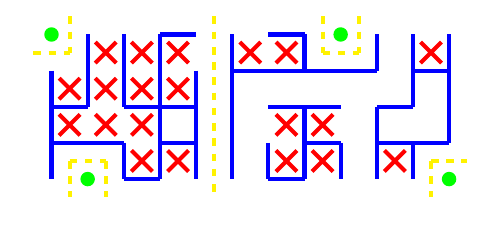
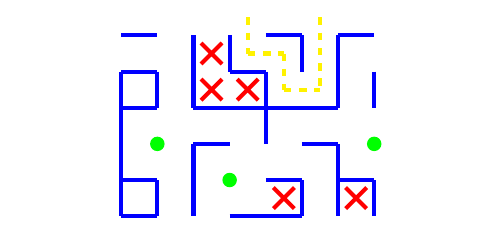
Before and after one commit to FreeDestiny/hello-world, a LaTeX document (test.tex): part of the page, cut at the place of the change. Compiled offline with pdfLaTeX.

Commit message:
Update test.tex

```diff
--- a/test.tex
+++ b/test.tex
@@ -11,75 +11,49 @@
 \begin{center}
 \begin{tikzpicture}[x=0.5cm, y=-0.5cm, ultra thick, blue]
 % Walls
-    \draw (3,0) -- (4,0);
+    \draw (0,0) -- (1,0);
+    \draw (4,0) -- (5,0);
     \draw (6,0) -- (7,0);
-    \draw (5,1) -- (9,1);
-    \draw (10,1) -- (11,1);
+    \draw (0,1) -- (1,1);
+    \draw (3,1) -- (4,1);
     \draw (0,2) -- (1,2);
-    \draw (2,2) -- (4,2);
-    \draw (6,2) -- (8,2);
-    \draw (9,2) -- (10,2);
-    \draw (0,3) -- (2,3);
-    \draw (3,3) -- (4,3);
-    \draw (7,3) -- (8,3);
-    \draw (9,3) -- (11,3);
-    \draw (2,4) -- (3,4);
+    \draw (2,2) -- (6,2);
+    \draw (2,3) -- (3,3);
+    \draw (5,3) -- (6,3);
+    \draw (0,4) -- (1,4);
+    \draw (4,4) -- (5,4);
     \draw (6,4) -- (7,4);
-    \draw (0,1) -- (0,4);
-    \draw (1,0) -- (1,2);
+    \draw (0,5) -- (1,5);
+    \draw (3,5) -- (5,5);
+    \draw (0,1) -- (0,5);
+    \draw (1,1) -- (1,2);
+    \draw (1,4) -- (1,5);
     \draw (2,0) -- (2,2);
-    \draw (2,3) -- (2,4);
-    \draw (3,0) -- (3,4);
-    \draw (4,1) -- (4,4);
-    \draw (5,0) -- (5,4);
-    \draw (6,3) -- (6,4);
-    \draw (7,0) -- (7,1);
-    \draw (7,2) -- (7,4);
-    \draw (8,3) -- (8,4);
-    \draw (9,0) -- (9,1);
-    \draw (9,2) -- (9,4);
-    \draw (10,0) -- (10,2);
-    \draw (10,3) -- (10,4);
-    \draw (11,0) -- (11,3);
+    \draw (2,3) -- (2,5);
+    \draw (3,0) -- (3,1);
+    \draw (4,1) -- (4,3);
+    \draw (5,0) -- (5,1);
+    \draw (5,4) -- (5,5);
+    \draw (6,0) -- (6,2);
+    \draw (6,3) -- (6,5);
+    \draw (7,1) -- (7,2);
+    \draw (7,4) -- (7,5);
 % Pillars
-    \fill[green] (0,0) circle(0.2);
-    \fill[green] (8,0) circle(0.2);
-    \fill[green] (1,4) circle(0.2);
-    \fill[green] (11,4) circle(0.2);
+    \fill[green] (1,3) circle(0.2);
+    \fill[green] (7,3) circle(0.2);
+    \fill[green] (3,4) circle(0.2);
 % Inner points in accessible cul-de-sacs
-    \node at (1.5,0.5) {};
     \node at (2.5,0.5) {};
-    \node at (3.5,0.5) {};
-    \node at (5.5,0.5) {};
-    \node at (6.5,0.5) {};
-    \node at (10.5,0.5) {};
-    \node at (0.5,1.5) {};
-    \node at (1.5,1.5) {};
     \node at (2.5,1.5) {};
     \node at (3.5,1.5) {};
-    \node at (0.5,2.5) {};
-    \node at (1.5,2.5) {};
-    \node at (2.5,2.5) {};
-    \node at (6.5,2.5) {};
-    \node at (7.5,2.5) {};
-    \node at (2.5,3.5) {};
-    \node at (3.5,3.5) {};
-    \node at (6.5,3.5) {};
-    \node at (7.5,3.5) {};
-    \node at (9.5,3.5) {};
+    \node at (4.5,4.5) {};
+    \node at (6.5,4.5) {};
 % Entry-exit paths without intersections
-    \draw[dashed, yellow] (-0.5,0.5) -- (0.5,0.5);
-    \draw[dashed, yellow] (4.5,0.5) -- (4.5,0.5);
-    \draw[dashed, yellow] (7.5,0.5) -- (8.5,0.5);
-    \draw[dashed, yellow] (0.5,3.5) -- (1.5,3.5);
-    \draw[dashed, yellow] (10.5,3.5) -- (11.5,3.5);
-    \draw[dashed, yellow] (0.5,-0.5) -- (0.5,0.5);
-    \draw[dashed, yellow] (0.5,3.5) -- (0.5,4.5);
-    \draw[dashed, yellow] (1.5,3.5) -- (1.5,4.5);
-    \draw[dashed, yellow] (4.5,-0.5) -- (4.5,4.5);
-    \draw[dashed, yellow] (7.5,-0.5) -- (7.5,0.5);
-    \draw[dashed, yellow] (8.5,-0.5) -- (8.5,0.5);
-    \draw[dashed, yellow] (10.5,3.5) -- (10.5,4.5);
+    \draw[dashed, yellow] (3.5,0.5) -- (4.5,0.5);
+    \draw[dashed, yellow] (4.5,1.5) -- (5.5,1.5);
+    \draw[dashed, yellow] (3.5,-0.5) -- (3.5,0.5);
+    \draw[dashed, yellow] (4.5,0.5) -- (4.5,1.5);
+    \draw[dashed, yellow] (5.5,-0.5) -- (5.5,1.5);
 \end{tikzpicture}
 \end{center}
 \vspace*{\fill}
```
